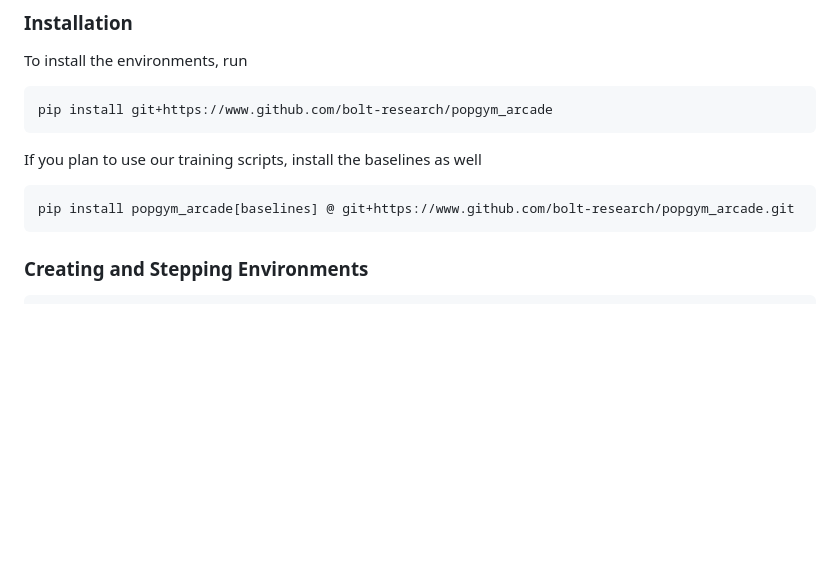
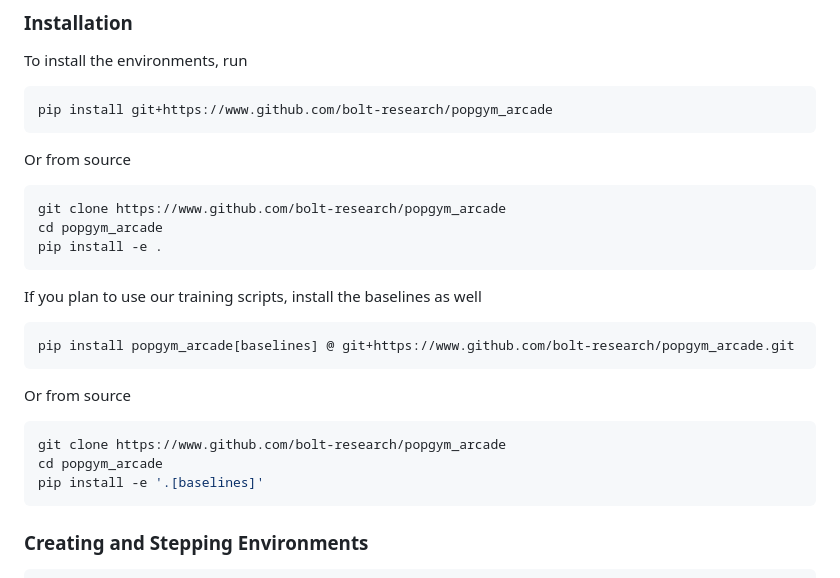
Before and after one commit to bolt-research/popgym-arcade, a Markdown page: README.md, the part around the change. Rendered like a GitHub page; blank space fills up the shorter version.

````diff
--- a/README.md
+++ b/README.md
@@ -37,10 +37,26 @@ To install the environments, run
 pip install git+https://www.github.com/bolt-research/popgym_arcade
 ```
 
+Or from source
+
+```bash
+git clone https://www.github.com/bolt-research/popgym_arcade
+cd popgym_arcade
+pip install -e .
+```
+
 If you plan to use our training scripts, install the baselines as well
 
 ```bash
 pip install popgym_arcade[baselines] @ git+https://www.github.com/bolt-research/popgym_arcade.git
+```
+
+Or from source
+
+```bash
+git clone https://www.github.com/bolt-research/popgym_arcade
+cd popgym_arcade
+pip install -e '.[baselines]'
 ```
 
 ### Creating and Stepping Environments
````
